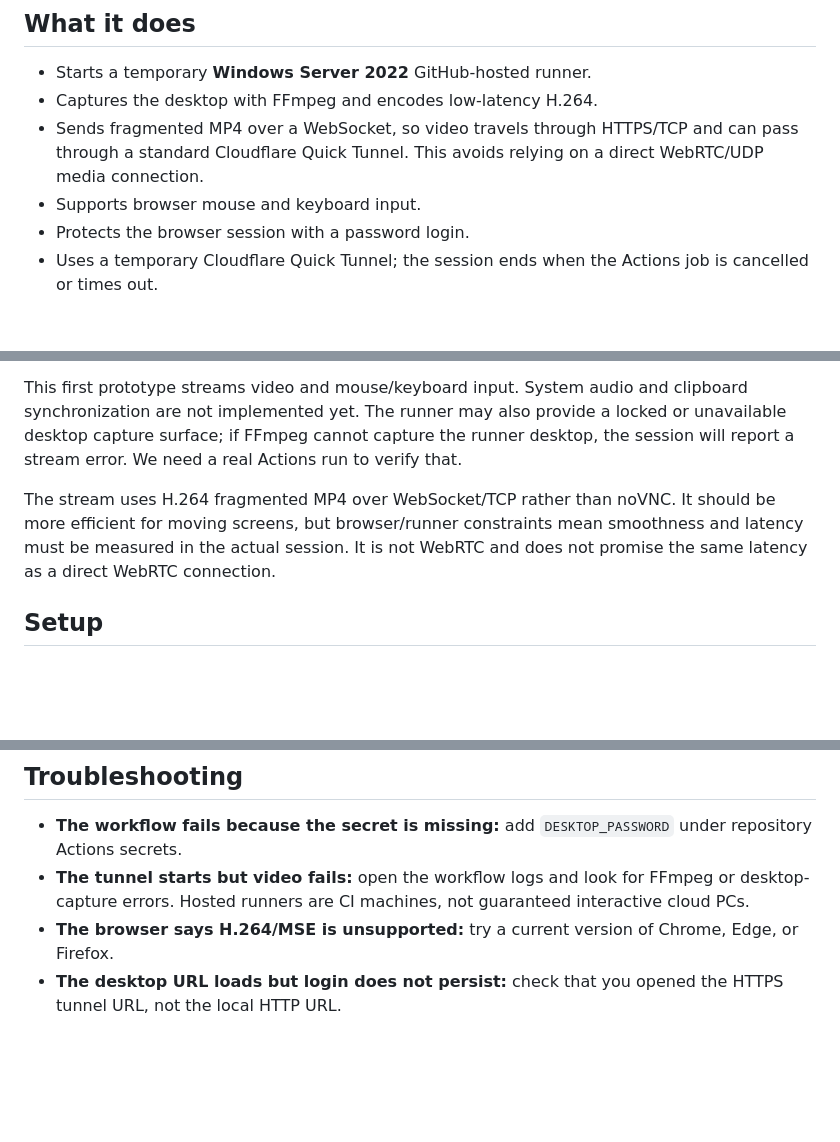
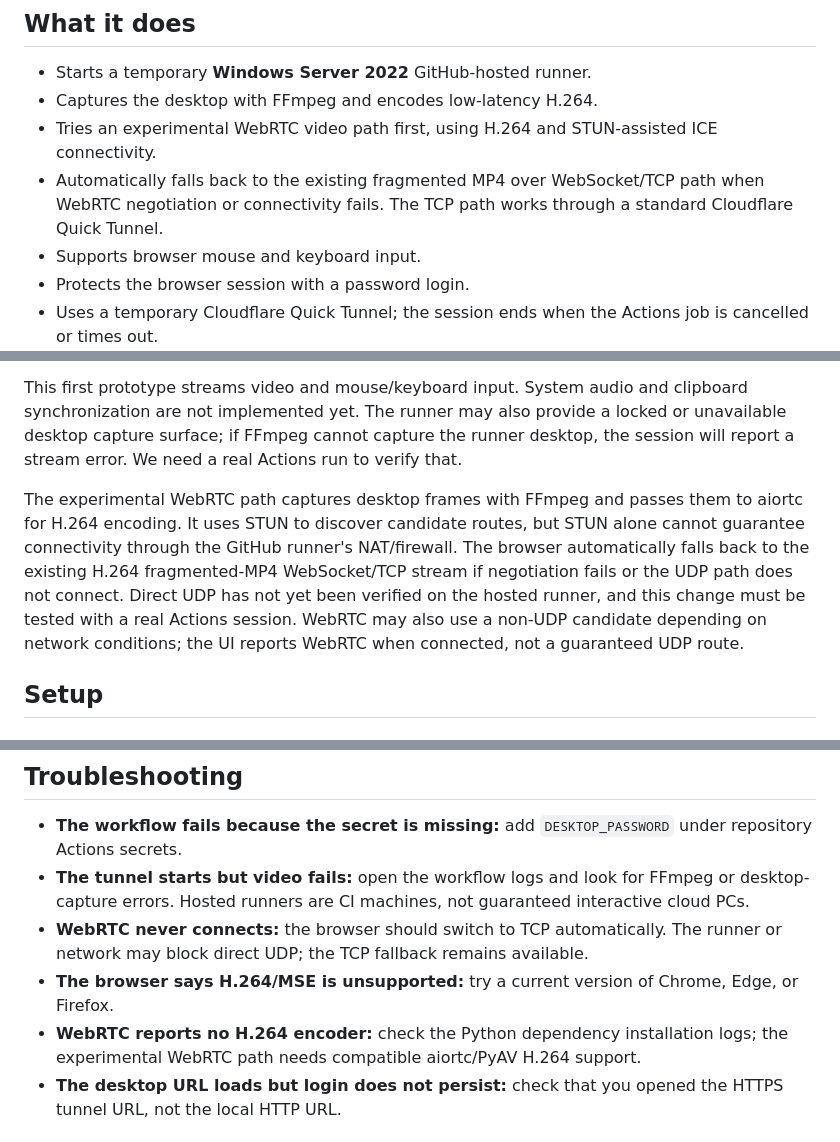
Before and after one commit to GoingTo2014/BrowserWindows, a Markdown page: README.md, 3 parts joined by grey strips. Drawn GitHub-style; blank space fills up the shorter version.

Commit message:
Document experimental WebRTC and fallback behavior

```diff
--- a/README.md
+++ b/README.md
@@ -6,7 +6,8 @@ A temporary browser-accessible Windows desktop prototype powered by GitHub Actio
 
 - Starts a temporary **Windows Server 2022** GitHub-hosted runner.
 - Captures the desktop with FFmpeg and encodes low-latency H.264.
-- Sends fragmented MP4 over a WebSocket, so video travels through HTTPS/TCP and can pass through a standard Cloudflare Quick Tunnel. This avoids relying on a direct WebRTC/UDP media connection.
+- Tries an experimental WebRTC video path first, using H.264 and STUN-assisted ICE connectivity.
+- Automatically falls back to the existing fragmented MP4 over WebSocket/TCP path when WebRTC negotiation or connectivity fails. The TCP path works through a standard Cloudflare Quick Tunnel.
 - Supports browser mouse and keyboard input.
 - Protects the browser session with a password login.
 - Uses a temporary Cloudflare Quick Tunnel; the session ends when the Actions job is cancelled or times out.
@@ -17,7 +18,7 @@ A temporary browser-accessible Windows desktop prototype powered by GitHub Actio
 
 This first prototype streams video and mouse/keyboard input. System audio and clipboard synchronization are not implemented yet. The runner may also provide a locked or unavailable desktop capture surface; if FFmpeg cannot capture the runner desktop, the session will report a stream error. We need a real Actions run to verify that.
 
-The stream uses H.264 fragmented MP4 over WebSocket/TCP rather than noVNC. It should be more efficient for moving screens, but browser/runner constraints mean smoothness and latency must be measured in the actual session. It is not WebRTC and does not promise the same latency as a direct WebRTC connection.
+The experimental WebRTC path captures desktop frames with FFmpeg and passes them to aiortc for H.264 encoding. It uses STUN to discover candidate routes, but STUN alone cannot guarantee connectivity through the GitHub runner's NAT/firewall. The browser automatically falls back to the existing H.264 fragmented-MP4 WebSocket/TCP stream if negotiation fails or the UDP path does not connect. Direct UDP has not yet been verified on the hosted runner, and this change must be tested with a real Actions session. WebRTC may also use a non-UDP candidate depending on network conditions; the UI reports WebRTC when connected, not a guaranteed UDP route.
 
 ## Setup
 
@@ -46,7 +47,9 @@ The workflow runs for up to 350 minutes. To end the session, open the running wo
 
 - **The workflow fails because the secret is missing:** add `DESKTOP_PASSWORD` under repository Actions secrets.
 - **The tunnel starts but video fails:** open the workflow logs and look for FFmpeg or desktop-capture errors. Hosted runners are CI machines, not guaranteed interactive cloud PCs.
+- **WebRTC never connects:** the browser should switch to TCP automatically. The runner or network may block direct UDP; the TCP fallback remains available.
 - **The browser says H.264/MSE is unsupported:** try a current version of Chrome, Edge, or Firefox.
+- **WebRTC reports no H.264 encoder:** check the Python dependency installation logs; the experimental WebRTC path needs compatible aiortc/PyAV H.264 support.
 - **The desktop URL loads but login does not persist:** check that you opened the HTTPS tunnel URL, not the local HTTP URL.
 
 ## Security notes
```
